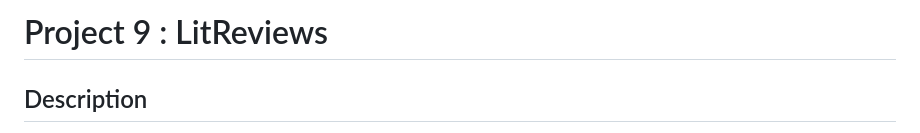
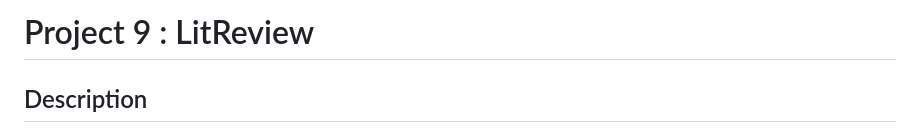
Before and after one commit to SallyPJ/ocp9, a Markdown page: README.md, the part around one of its changes. GitHub-like rendering.

Commit message:
doc : Maj du README et des requirements

```diff
--- a/README.md
+++ b/README.md
@@ -1,4 +1,4 @@
-# Project 9 : LitReviews
+# Project 9 : LitReview
 
 ## Description
 This project is a Django-based web application designed for readers to create and manage review requests (tickets) and respond to them with detailed critiques.
```
Also changed, not shown: other parts of README.md (+2 -2 lines).
